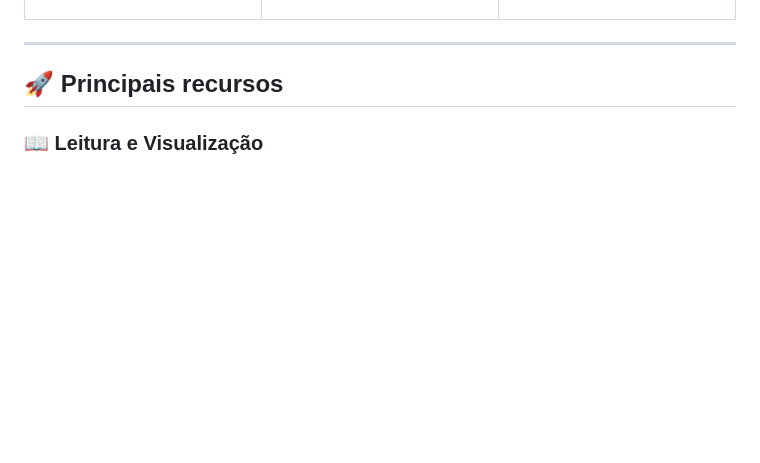
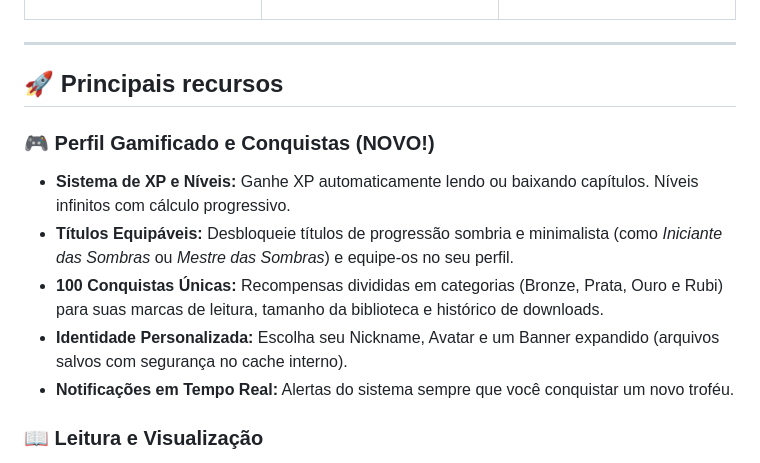
Before and after one commit to kiritsuguxs/Yomotsu-Oficial, a Markdown page: README.md, the part around the change. Drawn GitHub-style; blank space fills up the shorter version.

Commit message:
docs: Adiciona seção do Perfil Gamificado e Conquistas no README

```diff
--- a/README.md
+++ b/README.md
@@ -55,6 +55,13 @@ O projeto foi construído sobre a consagrada base do **Mihon (Tachiyomi)**, traz
 ---
 
 ## 🚀 Principais recursos
+
+### 🎮 Perfil Gamificado e Conquistas (NOVO!)
+* **Sistema de XP e Níveis:** Ganhe XP automaticamente lendo ou baixando capítulos. Níveis infinitos com cálculo progressivo.
+* **Títulos Equipáveis:** Desbloqueie títulos de progressão sombria e minimalista (como *Iniciante das Sombras* ou *Mestre das Sombras*) e equipe-os no seu perfil.
+* **100 Conquistas Únicas:** Recompensas divididas em categorias (Bronze, Prata, Ouro e Rubi) para suas marcas de leitura, tamanho da biblioteca e histórico de downloads.
+* **Identidade Personalizada:** Escolha seu Nickname, Avatar e um Banner expandido (arquivos salvos com segurança no cache interno).
+* **Notificações em Tempo Real:** Alertas do sistema sempre que você conquistar um novo troféu.
 
 ### 📖 Leitura e Visualização
 * **Suporte Completo a Obras:** Leia mangás, manhwas, webtoons, quadrinhos e **Light Novels / Webnovels**.
```
